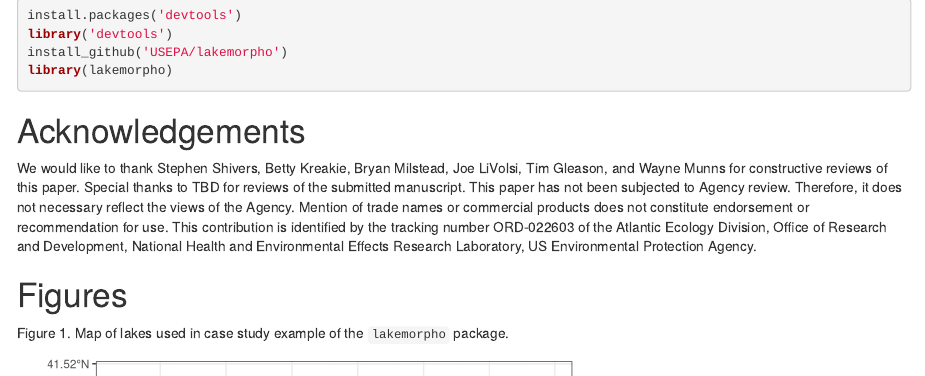
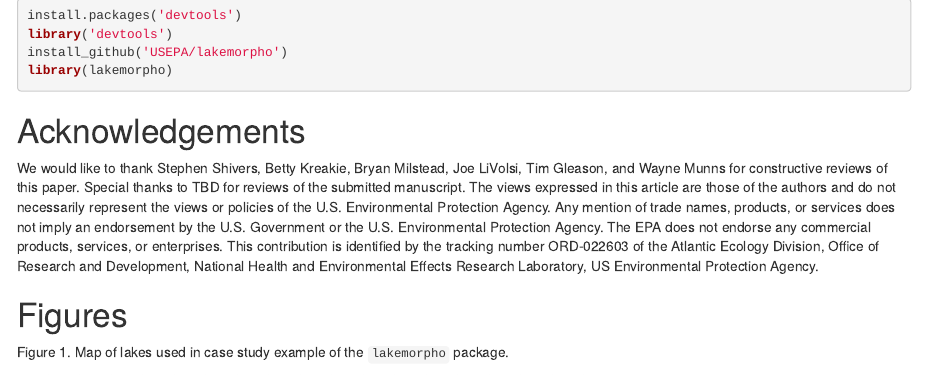
Before and after one commit to USEPA/lakemorpho_manuscript, an R Markdown document (lakemorpho_manuscript.Rmd): the page in a window 1100 px wide, from 7860 px down. Rendered offline with R 4.5, knitr and Pandoc, with nearby package versions; drawn as R Markdown's standard HTML page in place of the format the file asks for; some code elsewhere in the file could not run offline; a font, style sheet, LaTeX package, included part or bibliography that could not be used is replaced or left out.

Commit message:
finally got acknowledgements correct...

```diff
--- a/lakemorpho_manuscript.Rmd
+++ b/lakemorpho_manuscript.Rmd
@@ -316,7 +316,8 @@ library(lakemorpho)
 
 # Acknowledgements
 
-We would like to thank Stephen Shivers, Betty Kreakie, Bryan Milstead, Joe LiVolsi, Tim Gleason, and Wayne Munns for constructive reviews of this paper. Special thanks to TBD for reviews of the submitted manuscript. This paper has not been subjected to Agency review. Therefore, it does not necessary reflect the views of the Agency. Mention of trade names or commercial products does not constitute endorsement or recommendation for use. This contribution is identified by the tracking number ORD-022603 of the Atlantic Ecology Division, Office of Research and Development, National Health and Environmental Effects Research Laboratory, US Environmental Protection Agency.
+We would like to thank Stephen Shivers, Betty Kreakie, Bryan Milstead, Joe LiVolsi, Tim Gleason, and Wayne Munns for constructive reviews of this paper. Special thanks to TBD for reviews of the submitted manuscript. The views expressed in this article are those of the authors and do not necessarily represent the views or policies of the U.S. Environmental Protection Agency.  Any mention of trade names, products, or services does not imply an endorsement by the U.S. Government or the U.S. Environmental Protection Agency. The EPA
+does not endorse any commercial products, services, or enterprises. This contribution is identified by the tracking number ORD-022603 of the Atlantic Ecology Division, Office of Research and Development, National Health and Environmental Effects Research Laboratory, US Environmental Protection Agency.
 
 # Figures
 
```
Also changed, not shown: lakemorpho_manuscript_files/figure-docx/casestudymap-1.png, 1 other file.
